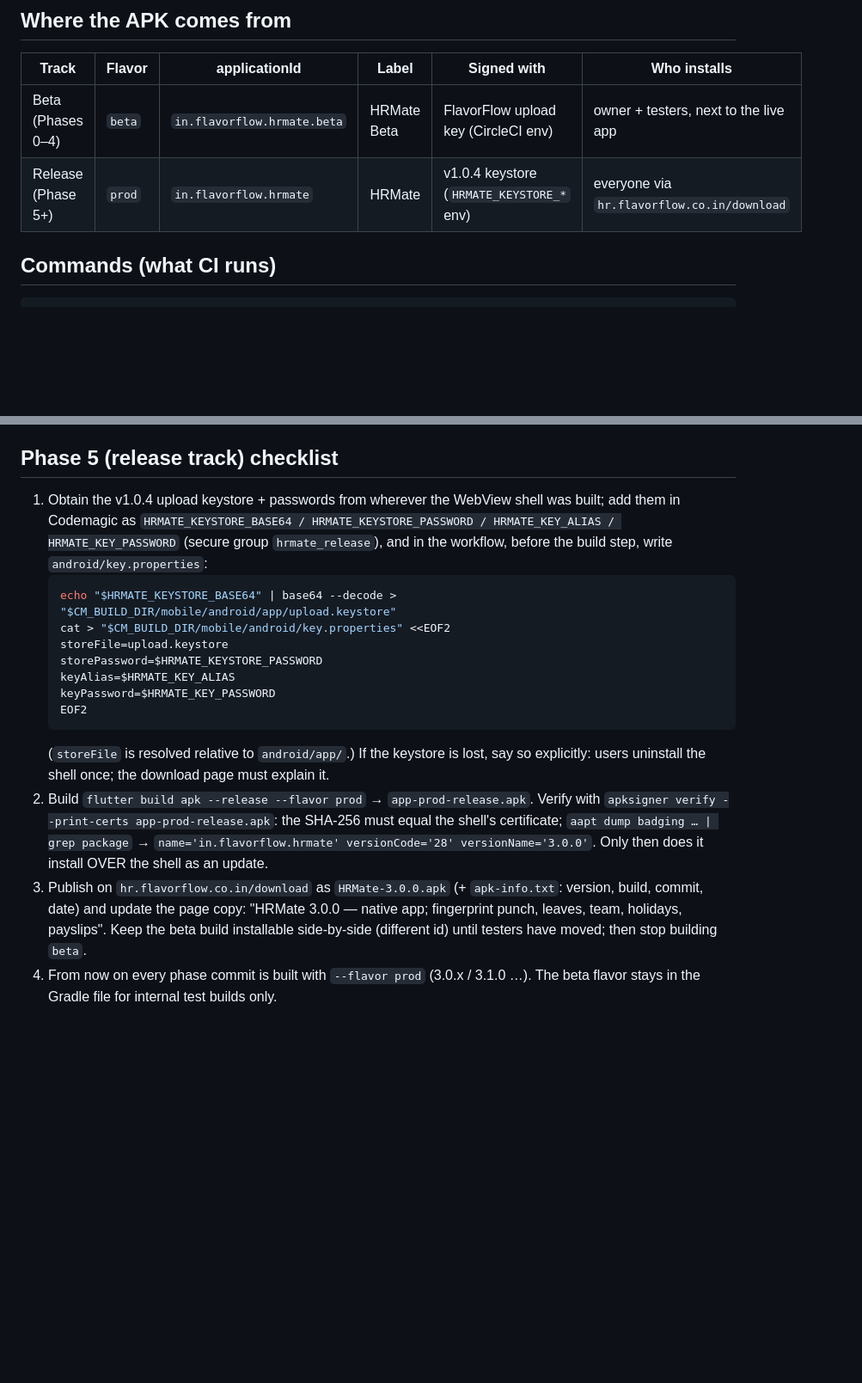
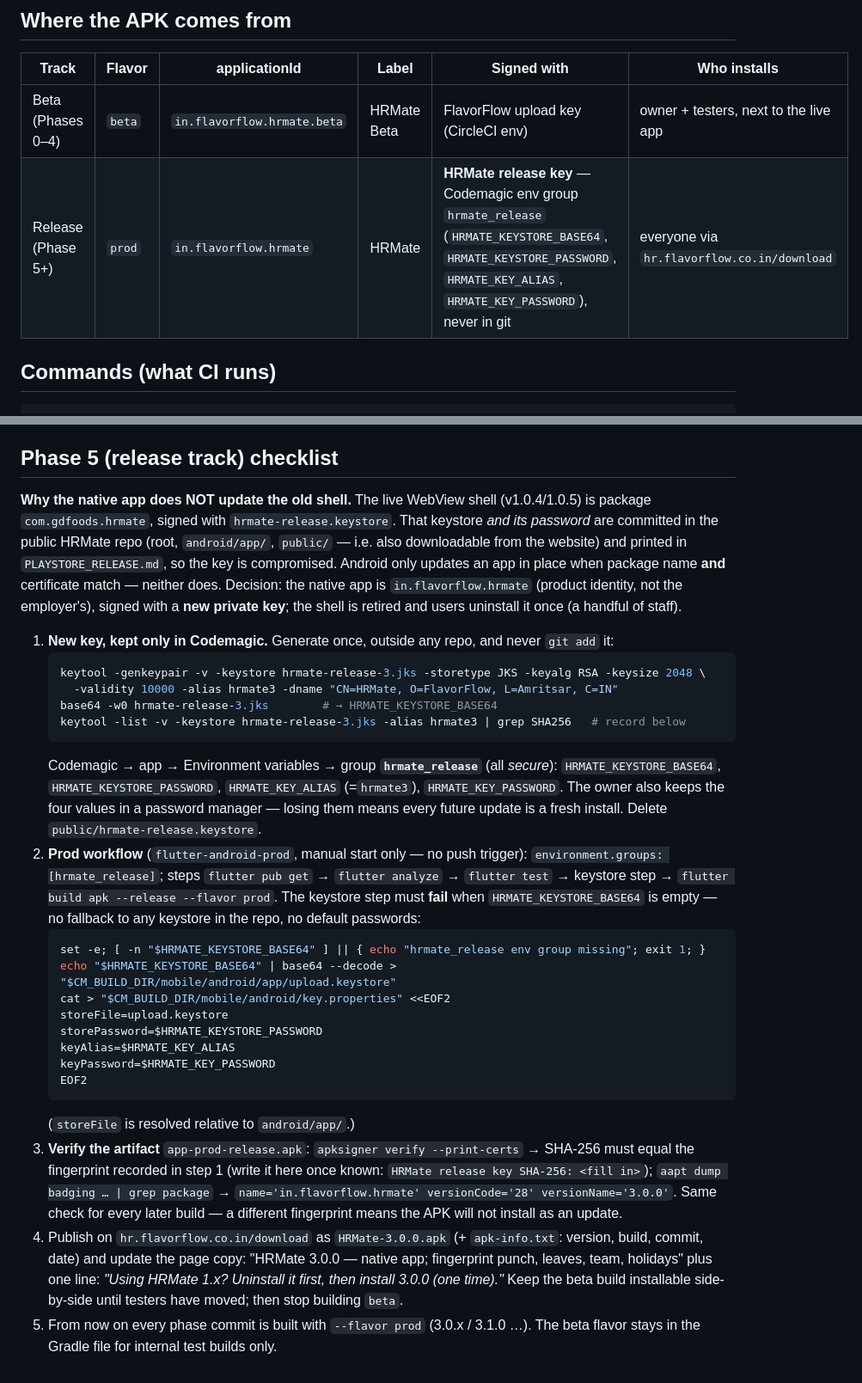
Before and after one commit to manjotkhehra74-cloud/FlavorFlow, a Markdown page: hrmate-mobile/RELEASE.md, 2 parts joined by grey strips. Shown at 86% size. Drawn GitHub-style; blank space fills up the shorter version.

Commit message:
hrmate-mobile RELEASE.md + constitution: shell is com.gdfoods.hrmate with a compromised public keystore — native 3.0.0 ships as in.flavorflow.hrmate with a new private key (Codemagic env group hrmate_release); prod workflow rules
Co-authored-by: arena-agent <297053741+arena-agent@users.noreply.github.com>

````diff
--- a/hrmate-mobile/RELEASE.md
+++ b/hrmate-mobile/RELEASE.md
@@ -7,7 +7,7 @@ Same pipeline pattern as FlavorFlow (CircleCI, approval-gated). Nothing is built
 | Track | Flavor | applicationId | Label | Signed with | Who installs |
 |---|---|---|---|---|---|
 | Beta (Phases 0–4) | `beta` | `in.flavorflow.hrmate.beta` | HRMate Beta | FlavorFlow upload key (CircleCI env) | owner + testers, next to the live app |
-| Release (Phase 5+) | `prod` | `in.flavorflow.hrmate` | HRMate | v1.0.4 keystore (`HRMATE_KEYSTORE_*` env) | everyone via `hr.flavorflow.co.in/download` |
+| Release (Phase 5+) | `prod` | `in.flavorflow.hrmate` | HRMate | **HRMate release key** — Codemagic env group `hrmate_release` (`HRMATE_KEYSTORE_BASE64`, `HRMATE_KEYSTORE_PASSWORD`, `HRMATE_KEY_ALIAS`, `HRMATE_KEY_PASSWORD`), never in git | everyone via `hr.flavorflow.co.in/download` |
 
 ## Commands (what CI runs)
 
@@ -49,11 +49,32 @@ proves which build runs. Actual history: 2.0.0+20 P0 · 2.1.0+21 P1 · 2.2.0+22
 
 ## Phase 5 (release track) checklist
 
-1. Obtain the v1.0.4 upload keystore + passwords from wherever the WebView shell was built;
-   add them in Codemagic as `HRMATE_KEYSTORE_BASE64 / HRMATE_KEYSTORE_PASSWORD /
-   HRMATE_KEY_ALIAS / HRMATE_KEY_PASSWORD` (secure group `hrmate_release`), and in the
-   workflow, before the build step, write `android/key.properties`:
+**Why the native app does NOT update the old shell.** The live WebView shell (v1.0.4/1.0.5) is
+package `com.gdfoods.hrmate`, signed with `hrmate-release.keystore`. That keystore *and its
+password* are committed in the public HRMate repo (root, `android/app/`, `public/` — i.e. also
+downloadable from the website) and printed in `PLAYSTORE_RELEASE.md`, so the key is compromised.
+Android only updates an app in place when package name **and** certificate match — neither does.
+Decision: the native app is `in.flavorflow.hrmate` (product identity, not the employer's), signed
+with a **new private key**; the shell is retired and users uninstall it once (a handful of staff).
+
+1. **New key, kept only in Codemagic.** Generate once, outside any repo, and never `git add` it:
    ```bash
+   keytool -genkeypair -v -keystore hrmate-release-3.jks -storetype JKS -keyalg RSA -keysize 2048 \
+     -validity 10000 -alias hrmate3 -dname "CN=HRMate, O=FlavorFlow, L=Amritsar, C=IN"
+   base64 -w0 hrmate-release-3.jks        # → HRMATE_KEYSTORE_BASE64
+   keytool -list -v -keystore hrmate-release-3.jks -alias hrmate3 | grep SHA256   # record below
+   ```
+   Codemagic → app → Environment variables → group **`hrmate_release`** (all *secure*):
+   `HRMATE_KEYSTORE_BASE64`, `HRMATE_KEYSTORE_PASSWORD`, `HRMATE_KEY_ALIAS` (=`hrmate3`),
+   `HRMATE_KEY_PASSWORD`. The owner also keeps the four values in a password manager — losing
+   them means every future update is a fresh install. Delete `public/hrmate-release.keystore`.
+2. **Prod workflow** (`flutter-android-prod`, manual start only — no push trigger):
+   `environment.groups: [hrmate_release]`; steps `flutter pub get` → `flutter analyze` →
+   `flutter test` → keystore step → `flutter build apk --release --flavor prod`. The keystore
+   step must **fail** when `HRMATE_KEYSTORE_BASE64` is empty — no fallback to any keystore in
+   the repo, no default passwords:
+   ```bash
+   set -e; [ -n "$HRMATE_KEYSTORE_BASE64" ] || { echo "hrmate_release env group missing"; exit 1; }
    echo "$HRMATE_KEYSTORE_BASE64" | base64 --decode > "$CM_BUILD_DIR/mobile/android/app/upload.keystore"
    cat > "$CM_BUILD_DIR/mobile/android/key.properties" <<EOF2
    storeFile=upload.keystore
@@ -62,15 +83,16 @@ proves which build runs. Actual history: 2.0.0+20 P0 · 2.1.0+21 P1 · 2.2.0+22
    keyPassword=$HRMATE_KEY_PASSWORD
    EOF2
    ```
-   (`storeFile` is resolved relative to `android/app/`.) If the keystore is lost, say so
-   explicitly: users uninstall the shell once; the download page must explain it.
-2. Build `flutter build apk --release --flavor prod` → `app-prod-release.apk`. Verify with
-   `apksigner verify --print-certs app-prod-release.apk`: the SHA-256 must equal the shell's
-   certificate; `aapt dump badging … | grep package` → `name='in.flavorflow.hrmate'
-   versionCode='28' versionName='3.0.0'`. Only then does it install OVER the shell as an update.
-3. Publish on `hr.flavorflow.co.in/download` as `HRMate-3.0.0.apk` (+ `apk-info.txt`: version,
+   (`storeFile` is resolved relative to `android/app/`.)
+3. **Verify the artifact** `app-prod-release.apk`: `apksigner verify --print-certs` → SHA-256 must
+   equal the fingerprint recorded in step 1 (write it here once known:
+   `HRMate release key SHA-256: <fill in>`); `aapt dump badging … | grep package` →
+   `name='in.flavorflow.hrmate' versionCode='28' versionName='3.0.0'`. Same check for every
+   later build — a different fingerprint means the APK will not install as an update.
+4. Publish on `hr.flavorflow.co.in/download` as `HRMate-3.0.0.apk` (+ `apk-info.txt`: version,
    build, commit, date) and update the page copy: "HRMate 3.0.0 — native app; fingerprint punch,
-   leaves, team, holidays, payslips". Keep the beta build installable side-by-side (different id)
-   until testers have moved; then stop building `beta`.
-4. From now on every phase commit is built with `--flavor prod` (3.0.x / 3.1.0 …). The beta
+   leaves, team, holidays" plus one line: *"Using HRMate 1.x? Uninstall it first, then install
+   3.0.0 (one time)."* Keep the beta build installable side-by-side until testers have moved;
+   then stop building `beta`.
+5. From now on every phase commit is built with `--flavor prod` (3.0.x / 3.1.0 …). The beta
    flavor stays in the Gradle file for internal test builds only.
````
Also changed, not shown: docs/HRMATE_APP_CONSTITUTION.md (+4 -3 lines).
